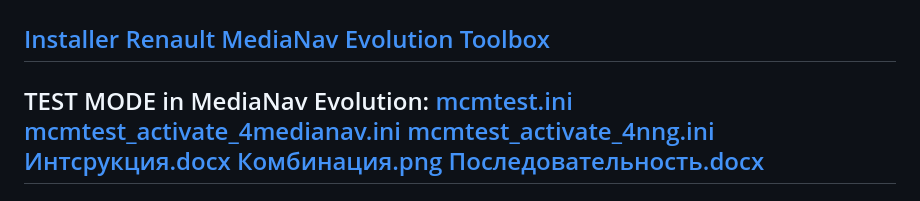
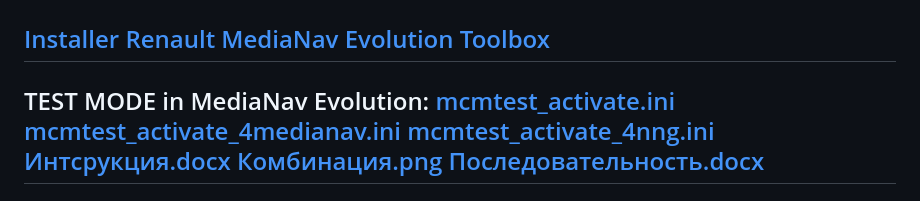
Before and after one commit to dimoroz772/DDT4ALL, a Markdown page: README.md, the part around the change. Drawn GitHub-style.

```diff
--- a/README.md
+++ b/README.md
@@ -31,7 +31,7 @@
 [Installer Renault MediaNav Evolution Toolbox](https://github.com/dimoroz772/DDT4ALL/releases/tag/Renault_MediaNav_Toolbox_Evolution)
 -----------------------------------------------------------------------------------------------------------------------------------------------------------
 TEST MODE in MediaNav Evolution:
-[mcmtest.ini](https://github.com/dimoroz772/DDT4ALL/blob/DDT4ALL/mcmtest_activate.ini)
+[mcmtest_activate.ini](https://github.com/dimoroz772/DDT4ALL/blob/DDT4ALL/mcmtest_activate.ini)
 [mcmtest_activate_4medianav.ini](https://github.com/dimoroz772/DDT4ALL/blob/DDT4ALL/mcmtest_activate_4medianav.ini)
 [mcmtest_activate_4nng.ini](https://github.com/dimoroz772/DDT4ALL/blob/DDT4ALL/mcmtest_activate_4nng.ini)
 [Интсрукция.docx](https://github.com/dimoroz772/DDT4ALL/blob/DDT4ALL/%D0%98%D0%BD%D1%81%D1%82%D1%80%D1%83%D0%BA%D1%86%D0%B8%D1%8F.docx)
```
